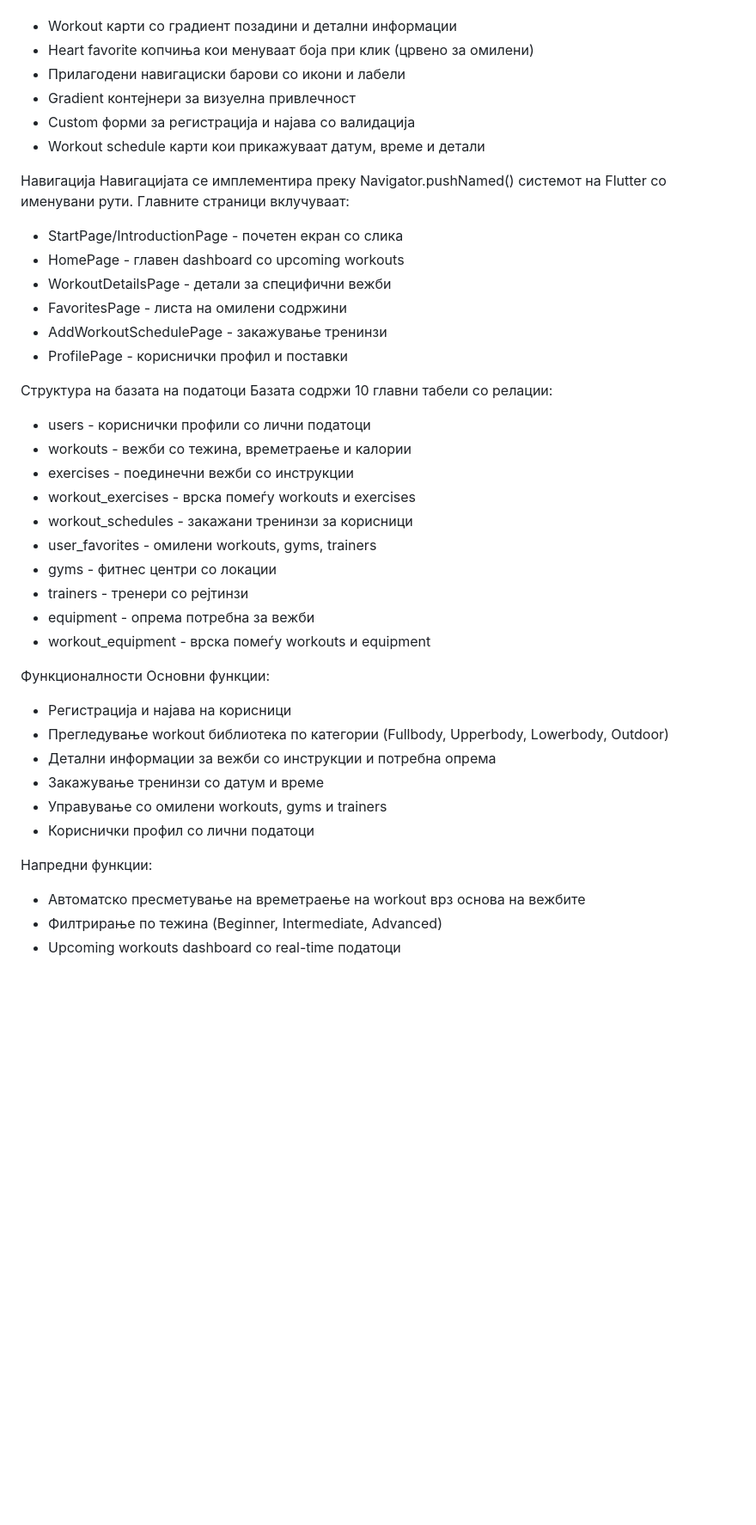
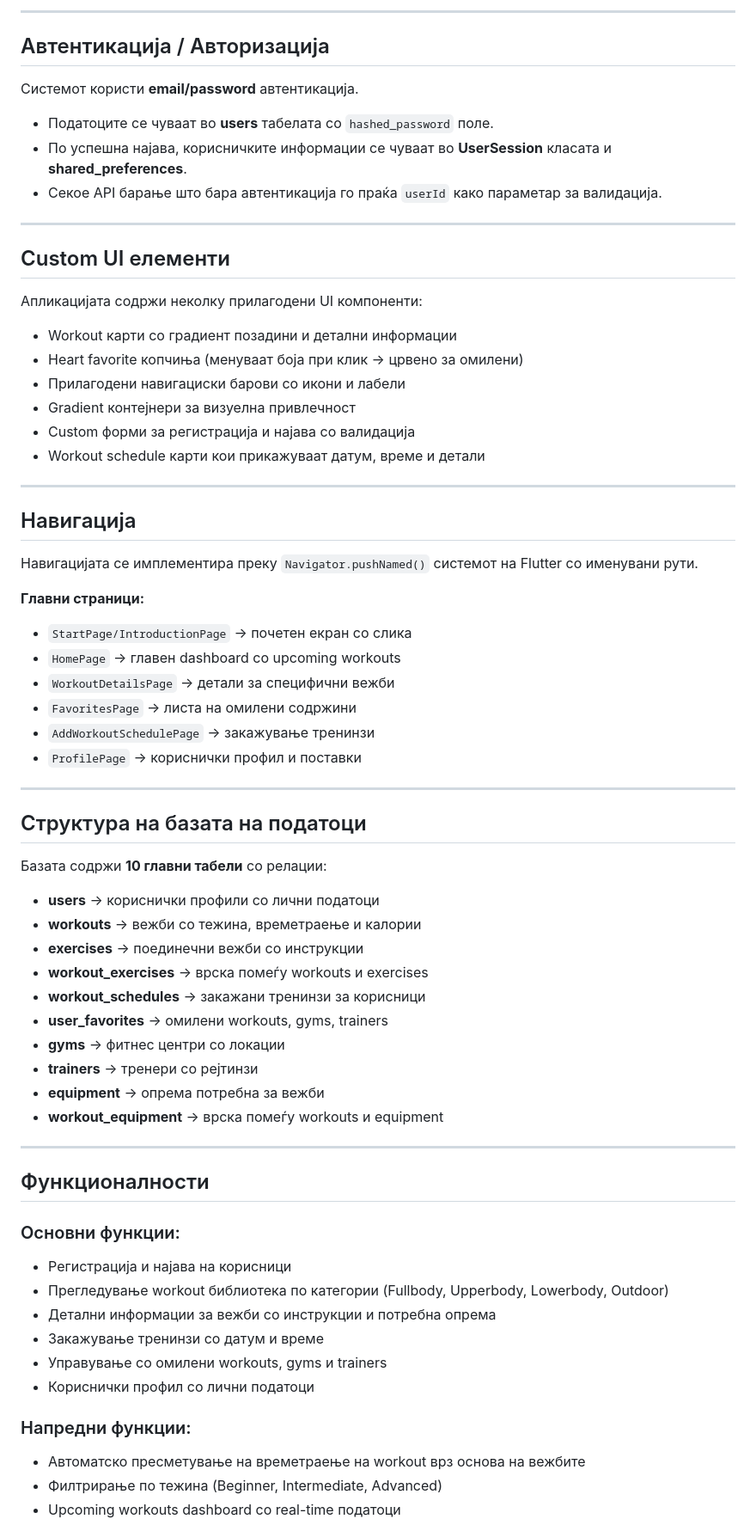
Before and after one commit to teodoravel/FitUp, a Markdown page: README.md, the part around one of its changes. Shown at 86% size. Rendered like a GitHub page; blank space fills up the shorter version.

```diff
--- a/README.md
+++ b/README.md
@@ -41,36 +76,59 @@ Custom UI елементи
+---
+
+## Автентикација / Авторизација
+
+Системот користи **email/password** автентикација.
+- Податоците се чуваат во **users** табелата со `hashed_password` поле.
+- По успешна најава, корисничките информации се чуваат во **UserSession** класата и **shared_preferences**.
+- Секое API барање што бара автентикација го праќа `userId` како параметар за валидација.
+
+---
+
+## Custom UI елементи
+
 Апликацијата содржи неколку прилагодени UI компоненти:
 - Workout карти со градиент позадини и детални информации
-- Heart favorite копчиња кои менуваат боја при клик (црвено за омилени)
+- Heart favorite копчиња (менуваат боја при клик → црвено за омилени)
 - Прилагодени навигациски барови со икони и лабели
 - Gradient контејнери за визуелна привлечност
 - Custom форми за регистрација и најава со валидација
 - Workout schedule карти кои прикажуваат датум, време и детали
 
+---
 
-Навигација
-Навигацијата се имплементира преку Navigator.pushNamed() системот на Flutter со именувани рути. Главните страници вклучуваат:
-- StartPage/IntroductionPage - почетен екран со слика
-- HomePage - главен dashboard со upcoming workouts
-- WorkoutDetailsPage - детали за специфични вежби
-- FavoritesPage - листа на омилени содржини
-- AddWorkoutSchedulePage - закажување тренинзи
-- ProfilePage - кориснички профил и поставки
+## Навигација
 
-Структура на базата на податоци
-Базата содржи 10 главни табели со релации:
-- users - кориснички профили со лични податоци
-- workouts - вежби со тежина, времетраење и калории
-- exercises - поединечни вежби со инструкции
-- workout_exercises - врска помеѓу workouts и exercises
-- workout_schedules - закажани тренинзи за корисници
-- user_favorites - омилени workouts, gyms, trainers
-- gyms - фитнес центри со локации
-- trainers - тренери со рејтинзи
-- equipment - опрема потребна за вежби
-- workout_equipment - врска помеѓу workouts и equipment
+Навигацијата се имплементира преку `Navigator.pushNamed()` системот на Flutter со именувани рути.
 
- Функционалности
-Основни функции:
+**Главни страници:**
+- `StartPage/IntroductionPage` → почетен екран со слика
+- `HomePage` → главен dashboard со upcoming workouts
+- `WorkoutDetailsPage` → детали за специфични вежби
+- `FavoritesPage` → листа на омилени содржини
+- `AddWorkoutSchedulePage` → закажување тренинзи
+- `ProfilePage` → кориснички профил и поставки
+
+---
+
+## Структура на базата на податоци
+
+Базата содржи **10 главни табели** со релации:
+- **users** → кориснички профили со лични податоци
+- **workouts** → вежби со тежина, времетраење и калории
+- **exercises** → поединечни вежби со инструкции
+- **workout_exercises** → врска помеѓу workouts и exercises
+- **workout_schedules** → закажани тренинзи за корисници
+- **user_favorites** → омилени workouts, gyms, trainers
+- **gyms** → фитнес центри со локации
+- **trainers** → тренери со рејтинзи
+- **equipment** → опрема потребна за вежби
+- **workout_equipment** → врска помеѓу workouts и equipment
+
+---
+
+## Функционалности
+
+### Основни функции:
 - Регистрација и најава на корисници
 - Прегледување workout библиотека по категории (Fullbody, Upperbody, Lowerbody, Outdoor)
 - Детални информации за вежби со инструкции и потребна опрема
@@ -78,7 +136,7 @@ Custom UI елементи
 - Управување со омилени workouts, gyms и trainers
 - Кориснички профил со лични податоци
 
-Напредни функции:
+### Напредни функции:
 - Автоматско пресметување на времетраење на workout врз основа на вежбите
 - Филтрирање по тежина (Beginner, Intermediate, Advanced)
 - Upcoming workouts dashboard со real-time податоци
```
Also changed, not shown: other parts of README.md (+69 -31 lines).
